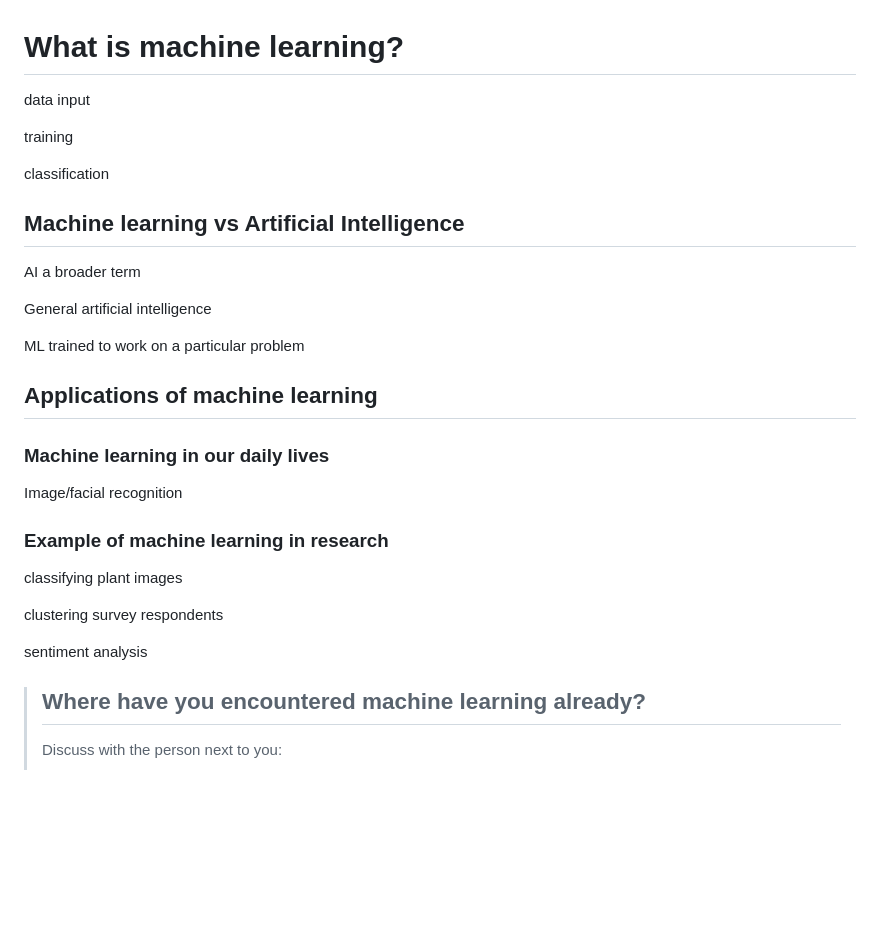
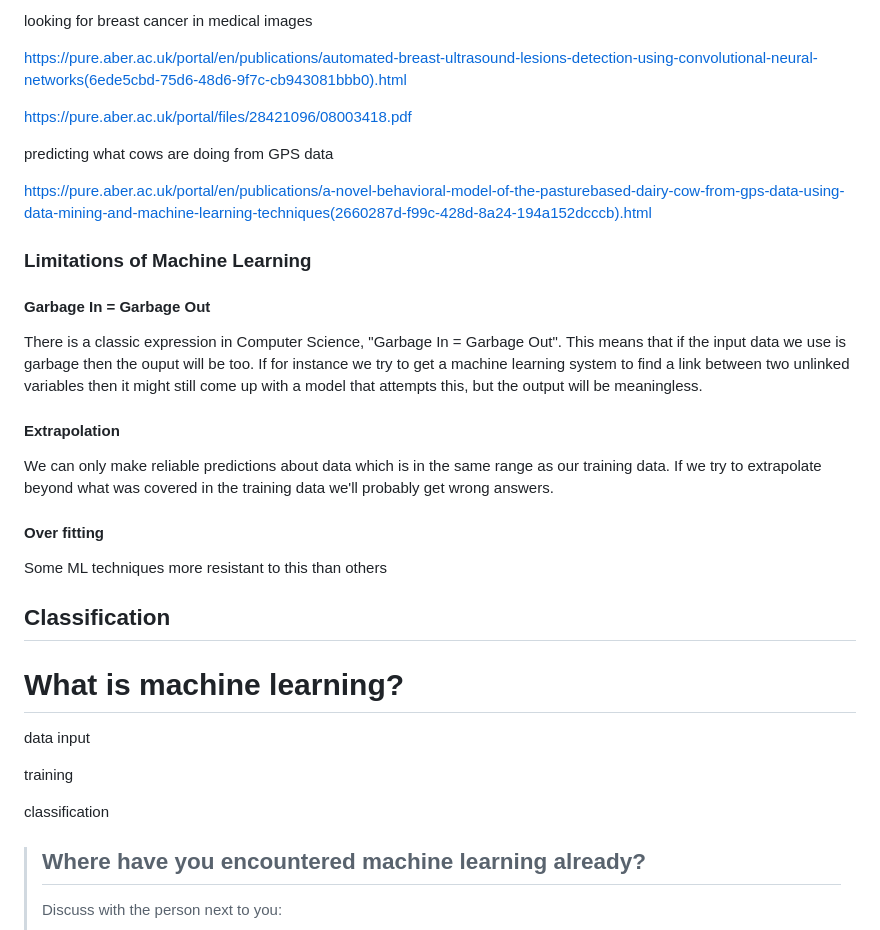
Before and after one commit to NOC-OI/machine-learning-novice-sklearn, a Markdown page: episodes/01-introduction.md, the part around one of its changes. GitHub-like rendering; blank space fills up the shorter version.

```diff
--- a/episodes/01-introduction.md
+++ b/episodes/01-introduction.md
@@ -15,3 +88,38 @@ FIXME
+looking for breast cancer in medical images
+
+https://pure.aber.ac.uk/portal/en/publications/automated-breast-ultrasound-lesions-detection-using-convolutional-neural-networks(6ede5cbd-75d6-48d6-9f7c-cb943081bbb0).html
+
+https://pure.aber.ac.uk/portal/files/28421096/08003418.pdf
+
+predicting what cows are doing from GPS data
+
+https://pure.aber.ac.uk/portal/en/publications/a-novel-behavioral-model-of-the-pasturebased-dairy-cow-from-gps-data-using-data-mining-and-machine-learning-techniques(2660287d-f99c-428d-8a24-194a152dcccb).html
+
+
+
+### Limitations of Machine Learning
+
+#### Garbage In = Garbage Out
+
+There is a classic expression in Computer Science, "Garbage In = Garbage Out". This means that if the input data we use is garbage then the ouput will be too. If for instance we try to get a machine learning system to find a link between two unlinked variables then it might still come up with a model that attempts this, but the output will be meaningless.
+
+#### Extrapolation
+
+We can only make reliable predictions about data which is in the same range as our training data. If we try to extrapolate beyond what was covered in the training data we'll probably get wrong answers.
+
+#### Over fitting
+
+Some ML techniques more resistant to this than others
+
+
+
+## Classification
+
+
+
+
+
+
 
 # What is machine learning?
 
@@ -21,29 +129,10 @@ training
 
 classification
 
-## Machine learning vs Artificial Intelligence
-
-AI a broader term
-
-General artificial intelligence
-
-ML trained to work on a particular problem
 
 
 
-## Applications of machine learning
 
-### Machine learning in our daily lives
-
-Image/facial recognition
-
-### Example of machine learning in research
-
-classifying plant images
-
-clustering survey respondents
-
-sentiment analysis
 
 
 
```
Also changed, not shown: other parts of episodes/01-introduction.md (+76 -3 lines), fig/gdp_life-expectancy_linear.png (added), fig/gdp_life-expectancy_log.png (added).
